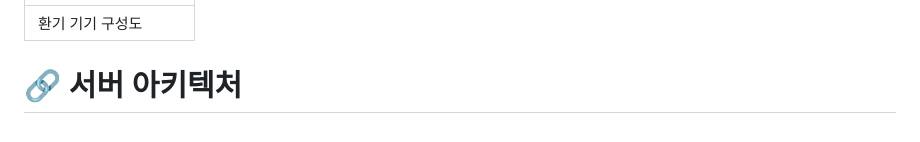
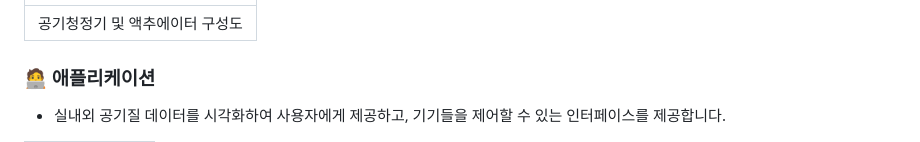
Before and after one commit to hey-dudegg/GreenDays, a Markdown page: README.md, the part around one of its changes. Drawn GitHub-style.

```diff
--- a/README.md
+++ b/README.md
@@ -52,5 +41,6 @@
 | ----------------------------------------------------------------------------- |
-| 환기 기기 구성도                                                              |
+| 공기청정기 및 액추에이터 구성도                                                            |
 
-# 🔗 서버 아키텍처
+### 🧑‍💻 애플리케이션
+- 실내외 공기질 데이터를 시각화하여 사용자에게 제공하고, 기기들을 제어할 수 있는 인터페이스를 제공합니다.
 
```
Also changed, not shown: other parts of README.md (+33 -121 lines).
